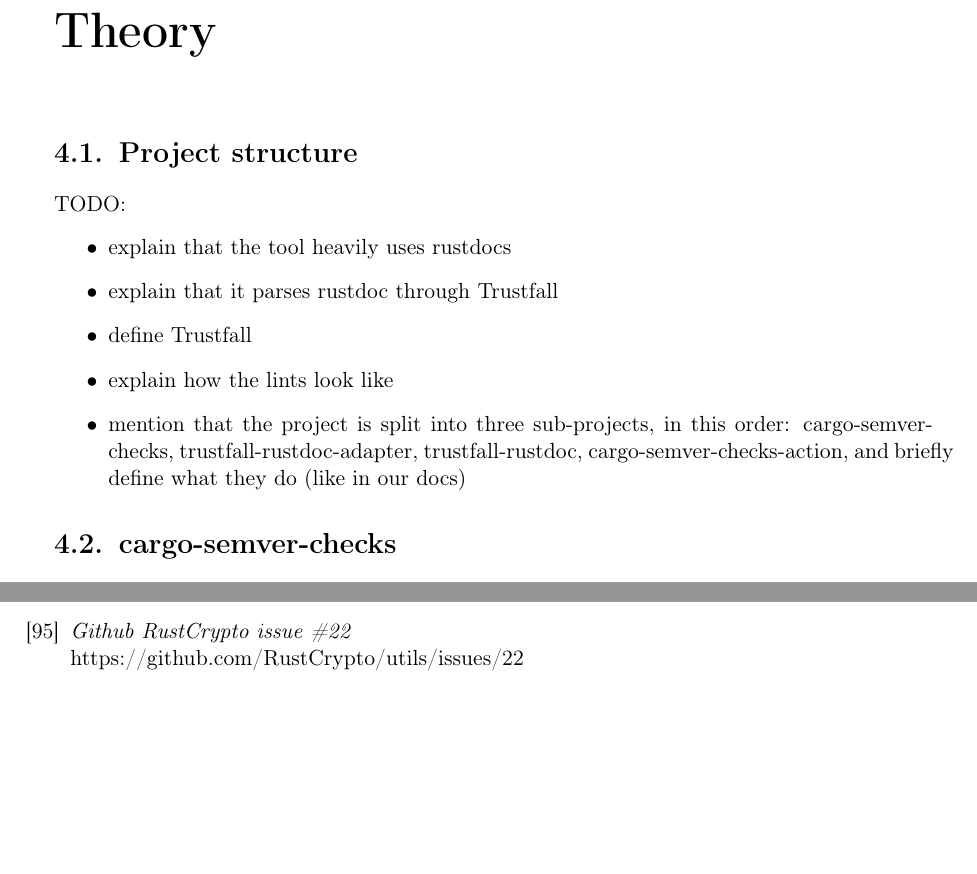
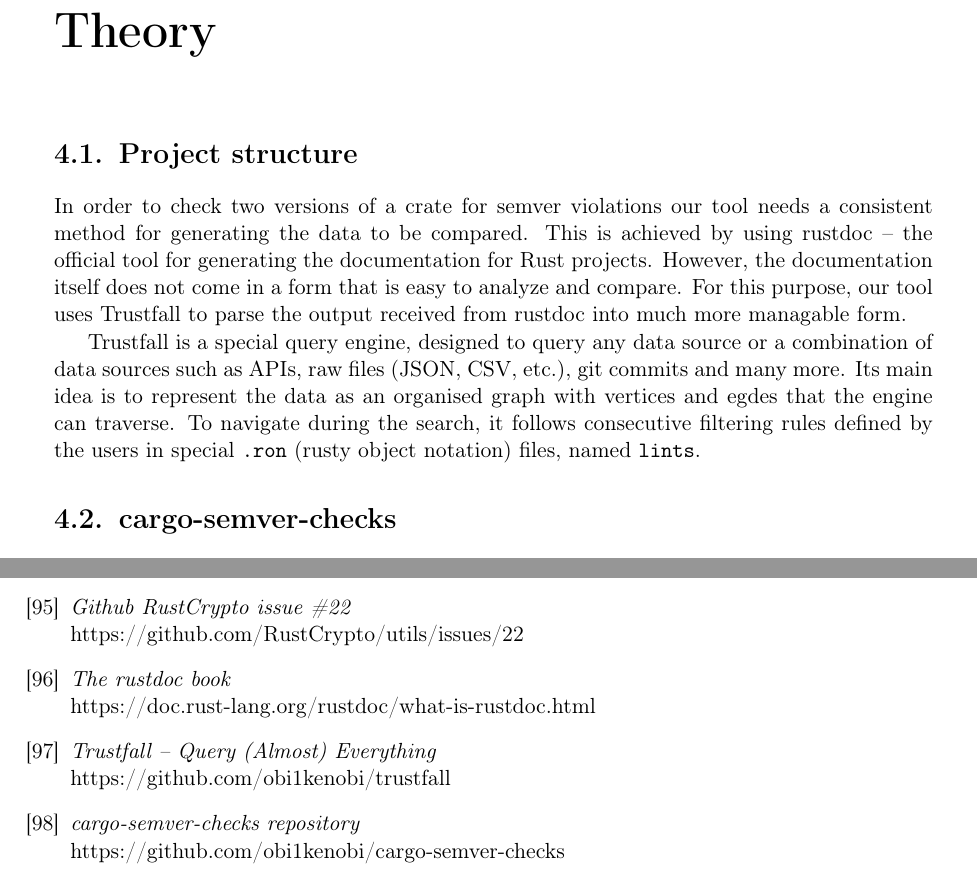
Before and after one commit to tonowak/bachelors-thesis, a LaTeX thesis (thesis-en.tex): two parts of pages 23 and 40 of 41, joined at a grey line, cut so that both start at the same text, the shorter picture padded with empty space. Compiled offline with pdfLaTeX.

Commit message:
Beginning

```diff
--- a/thesis-en.tex
+++ b/thesis-en.tex
@@ -559,18 +559,28 @@
 \chapter{Theory}\label{r:chapter_theory}
 
 \section{Project structure}\label{r:section_projectstructure}
+In order to check two versions of a crate for semver violations our tool needs a consistent method
+for generating the data to be compared. This is achieved by using rustdoc -- the official tool for
+generating the documentation for Rust projects. However, the documentation itself does not come in
+a form that is easy to analyze and compare. For this purpose, our tool uses Trustfall to parse the
+output received from rustdoc into much more managable form.
 
-TODO:
-\begin{itemize}
-	\item explain that the tool heavily uses rustdocs
-	\item explain that it parses rustdoc through Trustfall
-	\item define Trustfall
-	\item explain how the lints look like
-	\item mention that the project is split into three sub-projects,
-		in this order: cargo-semver-checks, trustfall-rustdoc-adapter, trustfall-rustdoc,
-		cargo-semver-checks-action,
-		and briefly define what they do (like in our docs)
-\end{itemize}
+Trustfall is a special query engine, designed to query any data source or a combination of data
+sources such as APIs, raw files (JSON, CSV, etc.), git commits and many more. Its main idea is to
+represent the data as an organised graph with vertices and egdes that the engine can traverse. To
+navigate during the search, it follows consecutive filtering rules defined by the users in special
+\texttt{.ron} (rusty object notation) files, named \texttt{lints}.
+% TODO:
+% \begin{itemize}
+% 	\item explain that the tool heavily uses rustdocs
+% 	\item explain that it parses rustdoc through Trustfall
+% 	\item define Trustfall
+% 	\item explain how the lints look like
+% 	\item mention that the project is split into three sub-projects,
+% 		in this order: cargo-semver-checks, trustfall-rustdoc-adapter, trustfall-rustdoc,
+% 		cargo-semver-checks-action,
+% 		and briefly define what they do (like in our docs)
+% \end{itemize}
 
 \section{cargo-semver-checks}
 
@@ -1100,6 +1110,18 @@
     \textit{Github RustCrypto issue \#22} \\
     https://github.com/RustCrypto/utils/issues/22
 
+\bibitem{rustdoc-theory}
+	\textit{The rustdoc book} \\
+	https://doc.rust-lang.org/rustdoc/what-is-rustdoc.html
+
+\bibitem{trustfall}
+	\textit{Trustfall -- Query (Almost) Everything} \\
+	https://github.com/obi1kenobi/trustfall
+
+\bibitem{cargo-semver-checks}
+	\textit{cargo-semver-checks repository} \\
+	https://github.com/obi1kenobi/cargo-semver-checks
+
 \end{thebibliography}
 %%%%%%%%%%%%%%%%%%%%%%%%%%%%%%%%%%%%%%%
 %             Attachments             %
```
